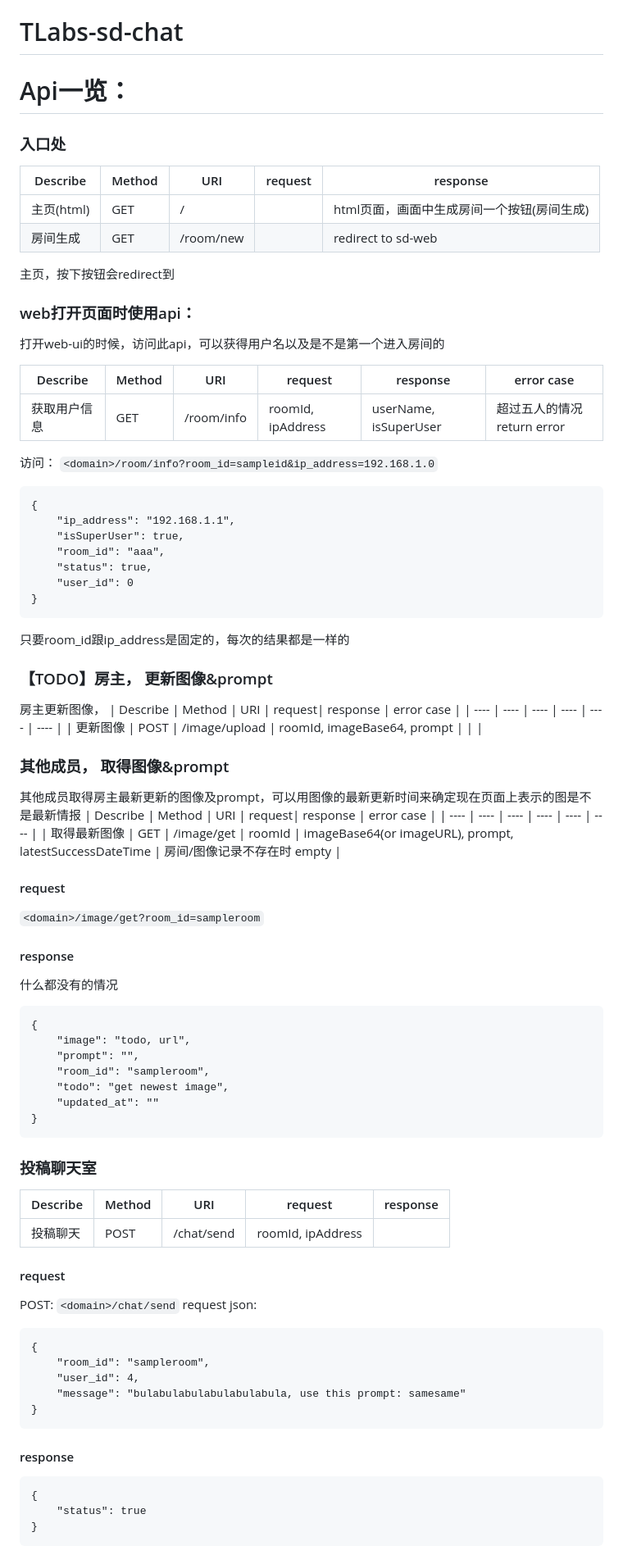
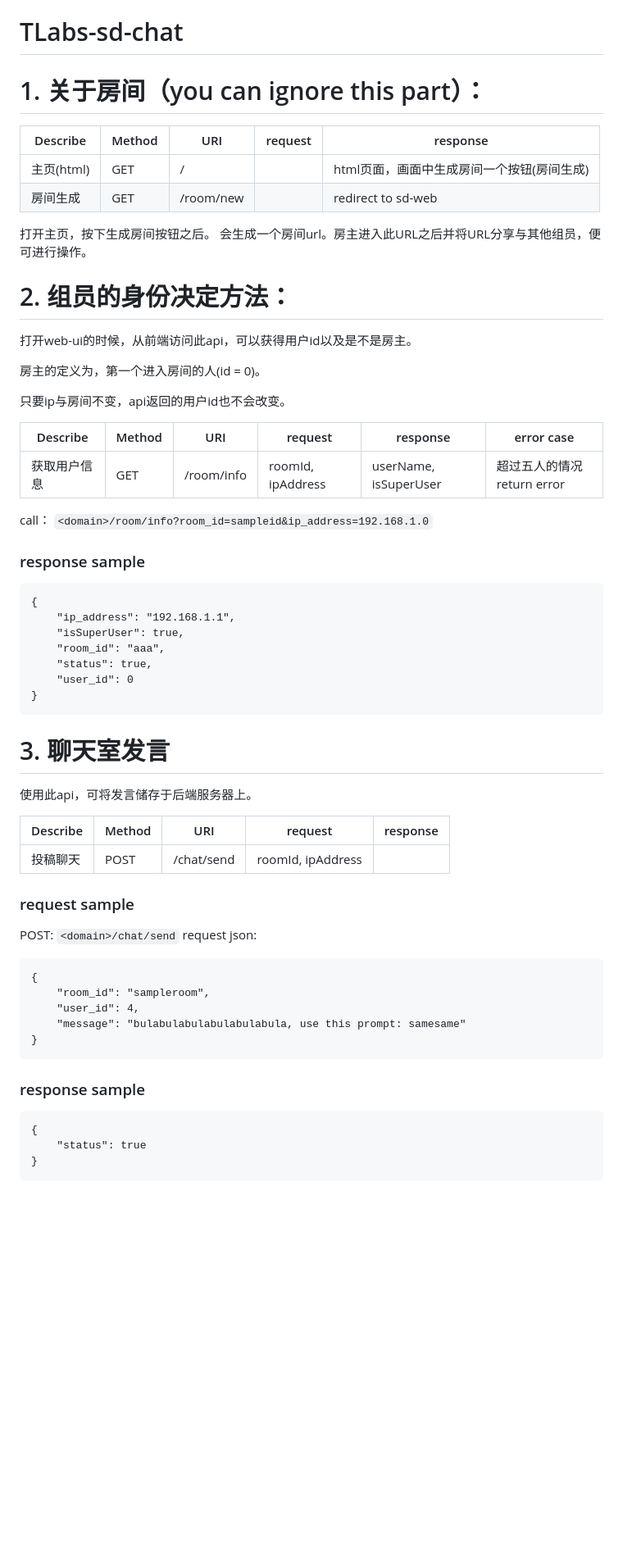
Before and after one commit to ukohank517/TLabs-sd-chat, a Markdown page: README.md, the part around one of its changes. Shown at 82% size. Drawn GitHub-style; blank space fills up the shorter version.

````diff
--- a/README.md
+++ b/README.md
@@ -1,25 +1,30 @@
 # TLabs-sd-chat
 
-# Api一览：
+# 1. 关于房间（you can ignore this part）：
 
-### 入口处
 | Describe |  Method  | URI | request| response |
 | ---- | ---- | ---- | ---- | ---- |
 | 主页(html) | GET | / |  | html页面，画面中生成房间一个按钮(房间生成) |
 | 房间生成 | GET | /room/new |  | redirect to sd-web |
 
-主页，按下按钮会redirect到
+打开主页，按下生成房间按钮之后。
+会生成一个房间url。房主进入此URL之后并将URL分享与其他组员，便可进行操作。
 
 
-### web打开页面时使用api：
+# 2. 组员的身份决定方法：
 
-打开web-ui的时候，访问此api，可以获得用户名以及是不是第一个进入房间的
+打开web-ui的时候，从前端访问此api，可以获得用户id以及是不是房主。
+
+房主的定义为，第一个进入房间的人(id = 0)。
+
+只要ip与房间不变，api返回的用户id也不会改变。
 
 | Describe |  Method  | URI | request| response | error case |
 | ---- | ---- | ---- | ---- | ---- | ---- |
 | 获取用户信息 | GET | /room/info | roomId, ipAddress | userName, isSuperUser | 超过五人的情况return error |
 
-访问： `<domain>/room/info?room_id=sampleid&ip_address=192.168.1.0`
+call： `<domain>/room/info?room_id=sampleid&ip_address=192.168.1.0`
+### response sample
 ```
 {
     "ip_address": "192.168.1.1",
@@ -29,43 +34,14 @@
     "user_id": 0
 }
 ```
-只要room_id跟ip_address是固定的，每次的结果都是一样的
+# 3. 聊天室发言
+使用此api，可将发言储存于后端服务器上。
 
-### 【TODO】房主， 更新图像&prompt
-
-房主更新图像，
-| Describe |  Method  | URI | request| response | error case |
-| ---- | ---- | ---- | ---- | ---- | ---- |
-| 更新图像 | POST | /image/upload | roomId, imageBase64, prompt | | |
-
-### 其他成员， 取得图像&prompt
-
-其他成员取得房主最新更新的图像及prompt，可以用图像的最新更新时间来确定现在页面上表示的图是不是最新情报
-| Describe |  Method  | URI | request| response | error case |
-| ---- | ---- | ---- | ---- | ---- | ---- |
-| 取得最新图像 | GET | /image/get | roomId | imageBase64(or imageURL), prompt, latestSuccessDateTime | 房间/图像记录不存在时 empty |
-
-#### request
-`<domain>/image/get?room_id=sampleroom`
-
-#### response
-什么都没有的情况
-```
-{
-    "image": "todo, url",
-    "prompt": "",
-    "room_id": "sampleroom",
-    "todo": "get newest image",
-    "updated_at": ""
-}
-```
-
-### 投稿聊天室
 | Describe |  Method  | URI | request| response |
 | ---- | ---- | ---- | ---- | ---- |
 | 投稿聊天 | POST | /chat/send | roomId, ipAddress | |
 
-#### request
+### request sample
 POST: `<domain>/chat/send`
 request json:
 ```
@@ -75,7 +51,7 @@ request json:
     "message": "bulabulabulabulabulabula, use this prompt: samesame"
 }
 ```
-#### response
+### response sample
 ```
 {
     "status": true
````
Also changed, not shown: other parts of README.md (+76 -4 lines).
